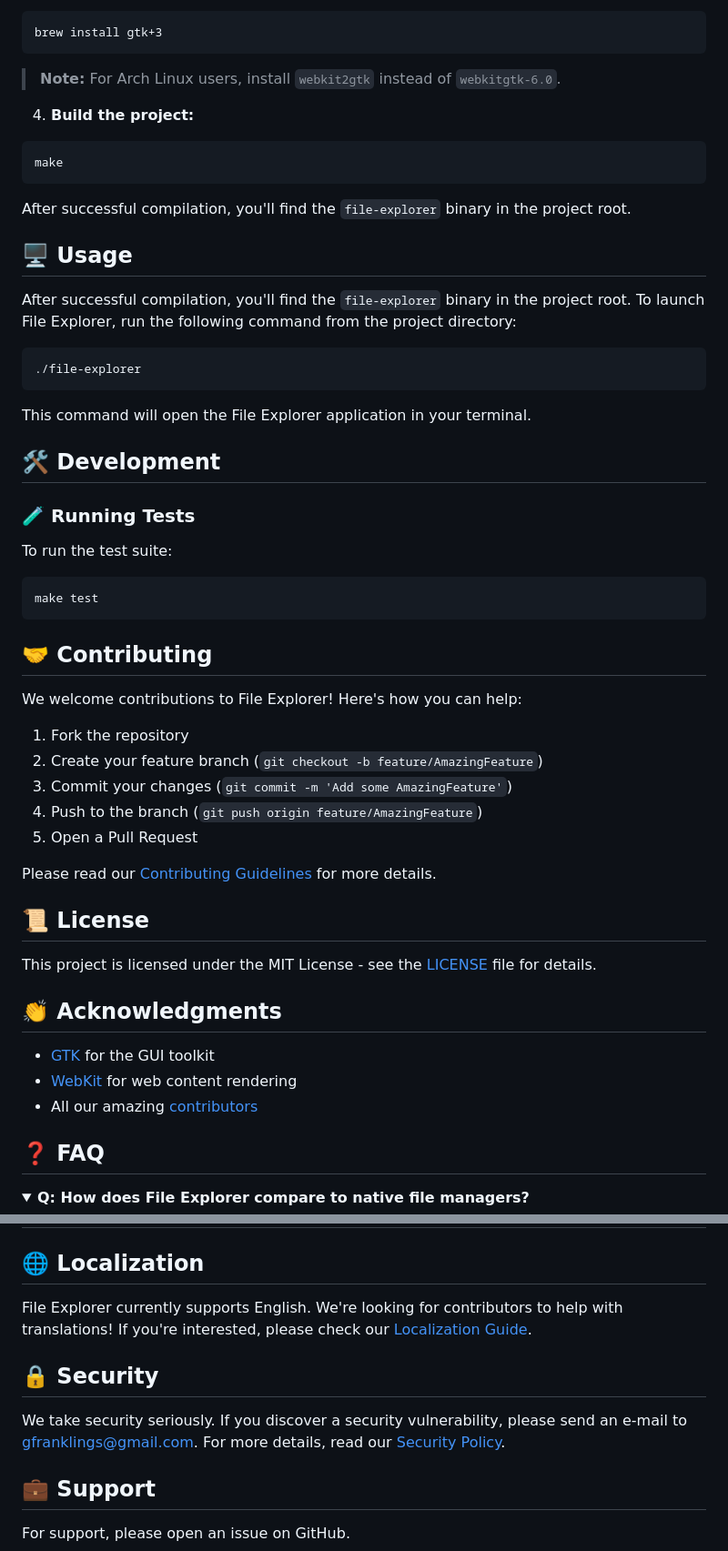
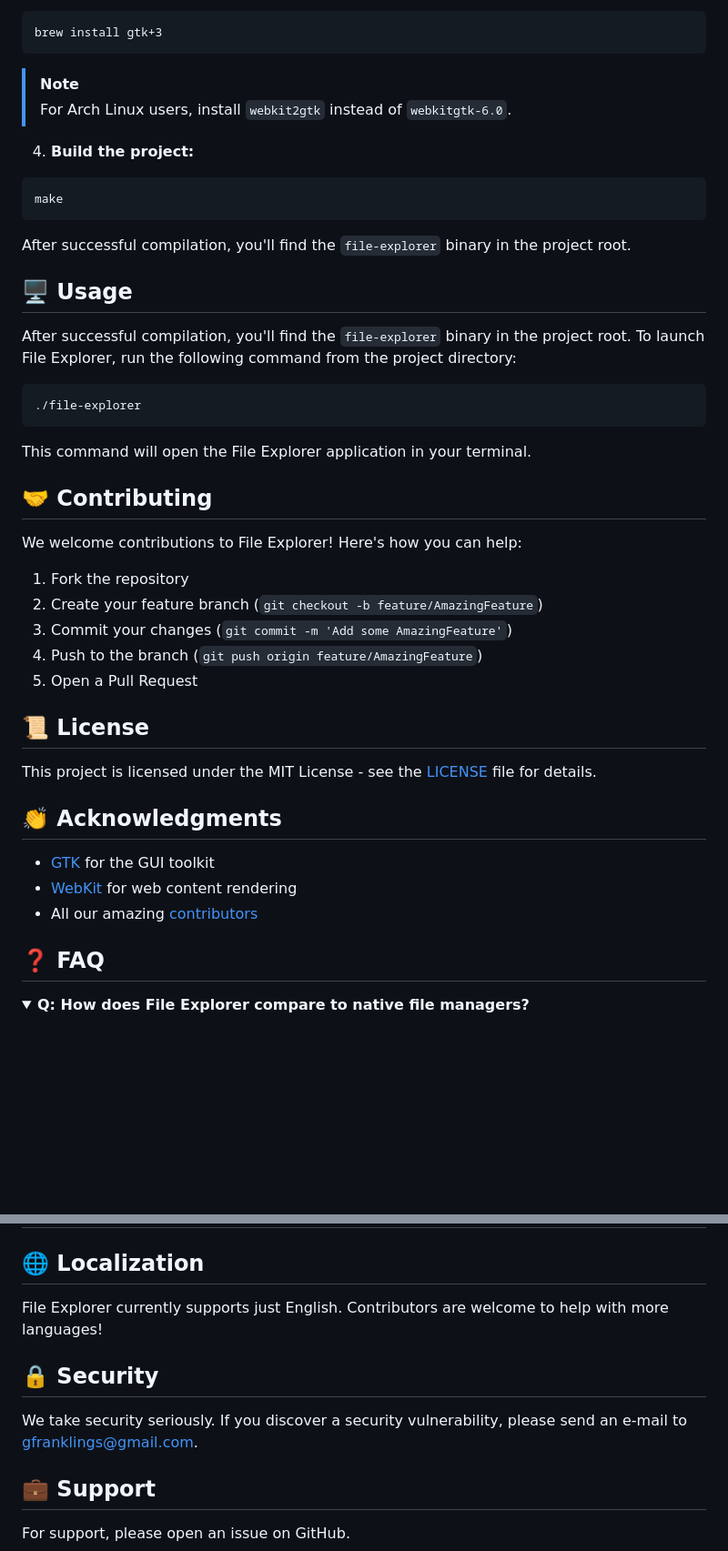
Before and after one commit to AlphaTechnolog/file-explorer, a Markdown page: README.md, 2 parts joined by grey strips. Shown: that part at 91% size. Rendered like a GitHub page; folded sections open; blank space fills up the shorter version.

Commit message:
chore: Adjusting readme.md details

````diff
--- a/README.md
+++ b/README.md
@@ -110,19 +110,14 @@ For macOS:
 brew install gtk+3
 ```
 
-> **Note:** For Arch Linux users, install `webkit2gtk` instead of `webkitgtk-6.0`.
-
-
-
+> [!NOTE]
+> For Arch Linux users, install `webkit2gtk` instead of `webkitgtk-6.0`.
 
 4. **Build the project:**
 
 ```shellscript
 make
 ```
-
-
-
 
 After successful compilation, you'll find the `file-explorer` binary in the project root.
 
@@ -136,26 +131,6 @@ After successful compilation, you'll find the `file-explorer` binary in the proj
 
 This command will open the File Explorer application in your terminal.
 
-## 🛠️ Development
-
-### 🧪 Running Tests
-
-To run the test suite:
-
-```shellscript
-make test
-```
-
-[comment]: <> (### 🔧 Building from Source)
-[comment]: <> (For development builds with debug symbols:)
-[comment]: <> (```shellscript)
-[comment]: <> (make debug)
-[comment]: <> (```)
-[comment]: <> (For optimized release builds:)
-[comment]: <> (```shellscript)
-[comment]: <> (make release)
-[comment]: <> (```)
-
 ## 🤝 Contributing
 
 We welcome contributions to File Explorer! Here's how you can help:
@@ -166,9 +141,6 @@ We welcome contributions to File Explorer! Here's how you can help:
 4. Push to the branch (`git push origin feature/AmazingFeature`)
 5. Open a Pull Request
 
-
-Please read our [Contributing Guidelines](CONTRIBUTING.md) for more details.
-
 ## 📜 License
 
 This project is licensed under the MIT License - see the [LICENSE](LICENSE) file for details.
@@ -178,7 +150,6 @@ This project is licensed under the MIT License - see the [LICENSE](LICENSE) file
 * [GTK](https://www.gtk.org/) for the GUI toolkit
 * [WebKit](https://webkit.org/) for web content rendering
 * All our amazing [contributors](#-contributors)
-
 
 ## ❓ FAQ
 
@@ -202,11 +173,11 @@ This project is licensed under the MIT License - see the [LICENSE](LICENSE) file
 
 ## 🌐 Localization
 
-File Explorer currently supports English. We're looking for contributors to help with translations! If you're interested, please check our [Localization Guide](LOCALIZATION.md).
+File Explorer currently supports just English. Contributors are welcome to help with more languages!
 
 ## 🔒 Security
 
-We take security seriously. If you discover a security vulnerability, please send an e-mail to [gfranklings@gmail.com](mailto:gfranklings@gmail.com). For more details, read our [Security Policy](SECURITY.md).
+We take security seriously. If you discover a security vulnerability, please send an e-mail to [gfranklings@gmail.com](mailto:gfranklings@gmail.com).
 
 ## 💼 Support
 
````
Also changed, not shown: other parts of README.md (+1 -6 lines).
